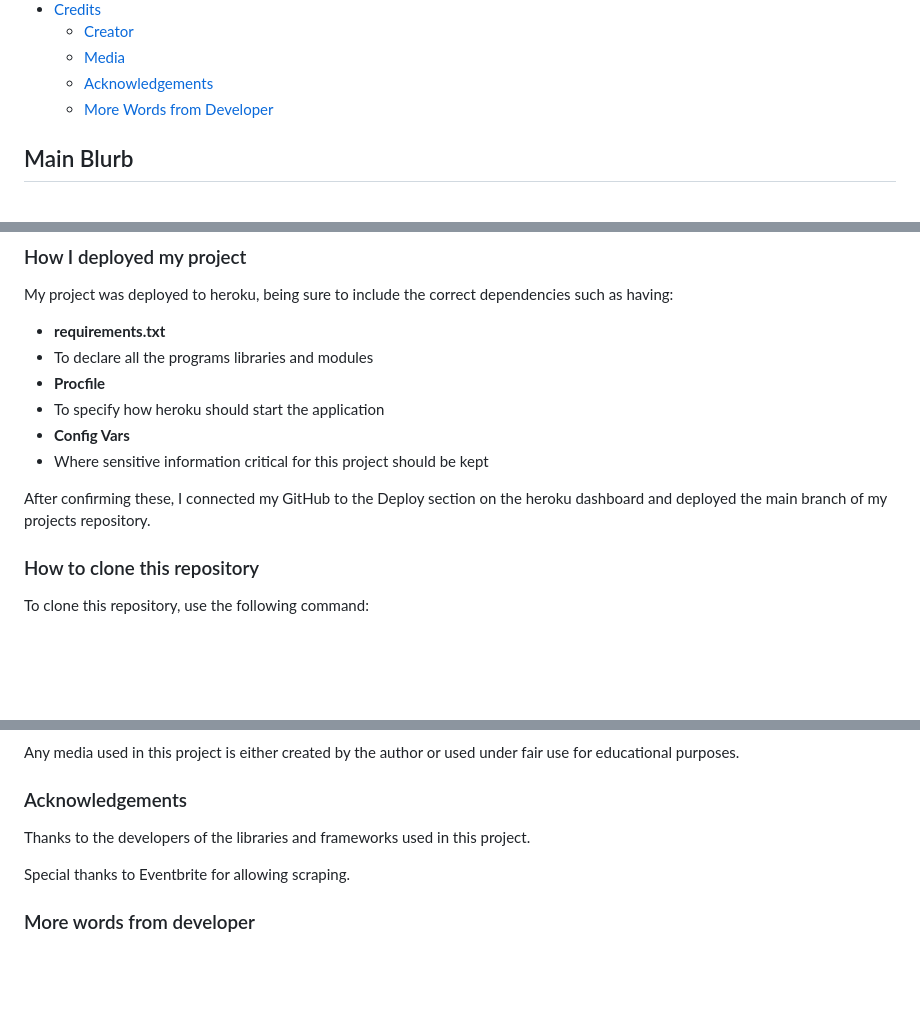
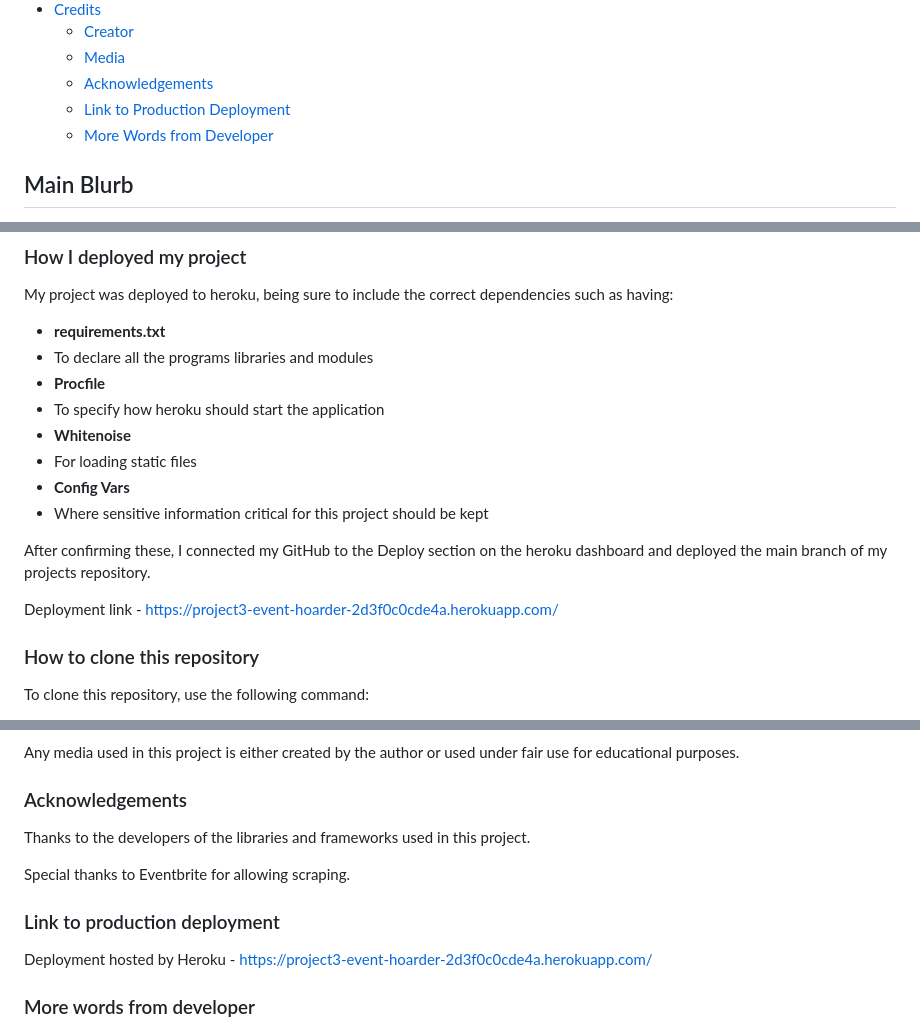
Before and after one commit to MaxBWiseman/Event-Hoarder-Project3, a Markdown page: README.md, 3 parts joined by grey strips. GitHub-like rendering; blank space fills up the shorter version.

```diff
--- a/README.md
+++ b/README.md
@@ -30,6 +30,7 @@
     * [Creator](#creator)
     * [Media](#media)
     * [Acknowledgements](#acknowledgements)
+    * [Link to Production Deployment](#link-to-production-deployment)
     * [More Words from Developer](#more-words-from-developer)
 
 ## Main Blurb
@@ -238,10 +239,14 @@ My project was deployed to heroku, being sure to include the correct dependencie
  - To declare all the programs libraries and modules
 - **Procfile**
  - To specify how heroku should start the application
+- **Whitenoise**
+ - For loading static files
 - **Config Vars**
  -  Where sensitive information critical for this project should be kept
 
 After confirming these, I connected my GitHub to the Deploy section on the heroku dashboard and deployed the main branch of my projects repository.
+
+Deployment link - https://project3-event-hoarder-2d3f0c0cde4a.herokuapp.com/
 
 
 ### How to clone this repository
@@ -274,6 +279,10 @@ Thanks to the developers of the libraries and frameworks used in this project.
 
 Special thanks to Eventbrite for allowing scraping.
 
+### Link to production deployment
+
+Deployment hosted by Heroku - https://project3-event-hoarder-2d3f0c0cde4a.herokuapp.com/
+
 ### More words from developer
 
 This project is a labor of love, 1455 lines and a testament to the power of data, all screenshots in this README are from before linting for better readability. After linting the project is now 2097 lines long. I hope this brings value to its few users and inspires further exploration in the world of event data analysis.
```
